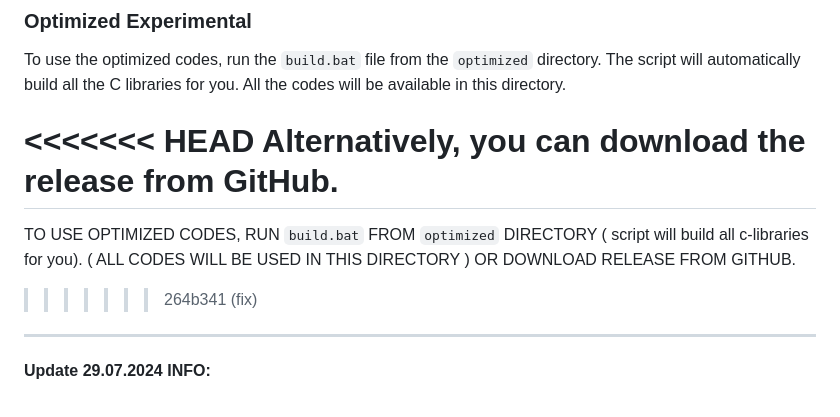
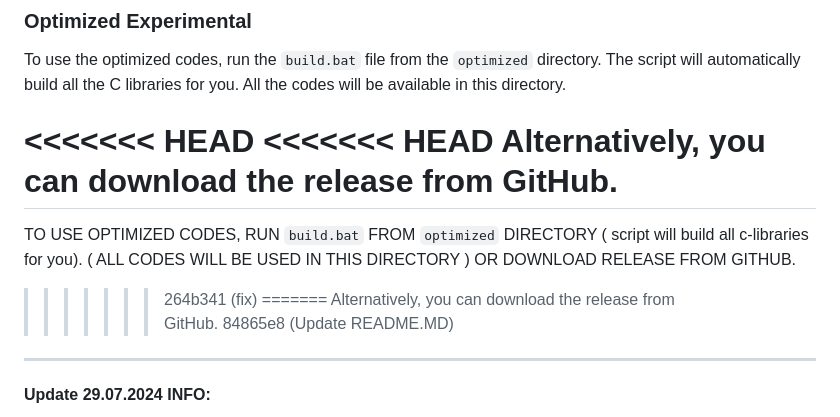
Before and after one commit to VIA-s-acc/Prac_Codes, a Markdown page: README.MD, the part around the change. GitHub-like rendering.

```diff
--- a/README.MD
+++ b/README.MD
@@ -8,11 +8,15 @@
 To use the optimized codes, run the `build.bat` file from the `optimized` directory. The script will automatically build all the C libraries for you. All the codes will be available in this directory.
 
 <<<<<<< HEAD
+<<<<<<< HEAD
 Alternatively, you can download the release from GitHub.
 =======
 TO USE OPTIMIZED CODES, RUN `build.bat` FROM `optimized` DIRECTORY ( script will build all c-libraries for you). ( ALL CODES WILL BE USED IN THIS DIRECTORY )
 OR DOWNLOAD RELEASE FROM GITHUB.
 >>>>>>> 264b341 (fix)
+=======
+Alternatively, you can download the release from GitHub.
+>>>>>>> 84865e8 (Update README.MD)
 
 ---
 
```
